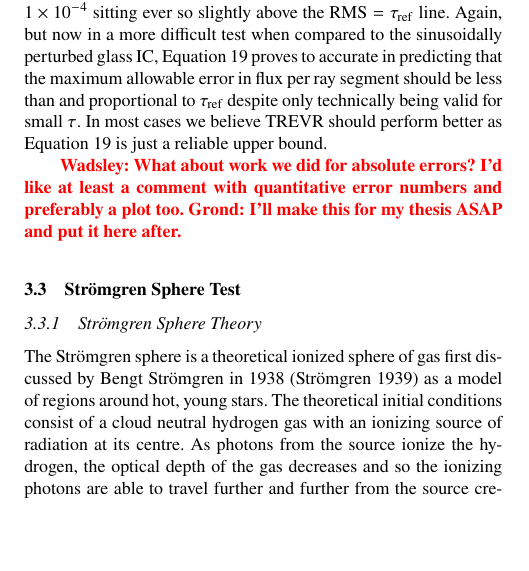
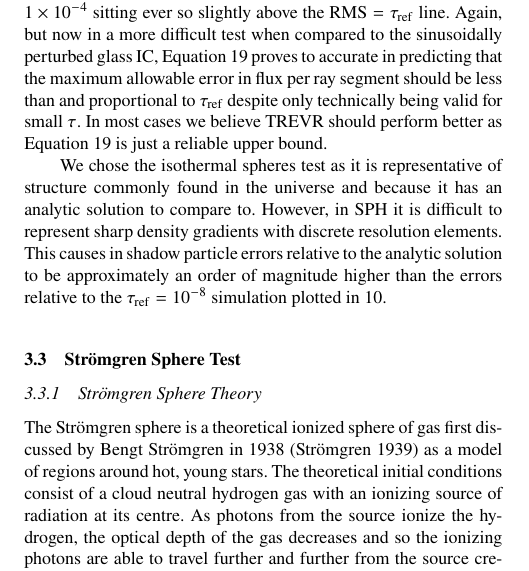
Before and after one commit to jaspergrond/RTMethodsPaper, a LaTeX paper (RTMethodsPaper.tex): part of one column of page 9 of 13, cut so that both start at the same text, the shorter picture padded with empty space. Compiled offline with pdfLaTeX; a LaTeX package or settings file that is missing is left out.

Commit message:
added in bit about analytic isothermal spheres test

```diff
--- a/RTMethodsPaper.tex
+++ b/RTMethodsPaper.tex
@@ -963,9 +963,13 @@ despite only technically being valid for small $\tau$. In most cases we
 believe \acro{} should perform better as Equation \ref{eqn:reffrac} is just a
 reliable upper bound.
 
-\comment{Wadsley: What about work we did for absolute errors? I'd like at
-least a comment with quantitative error numbers and preferably a plot too.
-Grond: I'll make this for my thesis ASAP and put it here after.}
+We chose the isothermal spheres test as it is representative of structure
+commonly found in the universe and because it has an analytic solution to
+compare to. However, in SPH it is difficult to represent sharp density
+gradients with discrete resolution elements. This causes in shadow particle
+errors relative to the analytic solution to be approximately an order of
+magnitude higher than the errors relative to the $\tr = 10^{-8}$ simulation
+plotted in \ref{fig:isosph}.
 
 \subsection{\strom{} Sphere Test}
 \subsubsection{\strom{} Sphere Theory}
```
Also changed, not shown: RTMethodsPaper.pdf, 2 other files.
